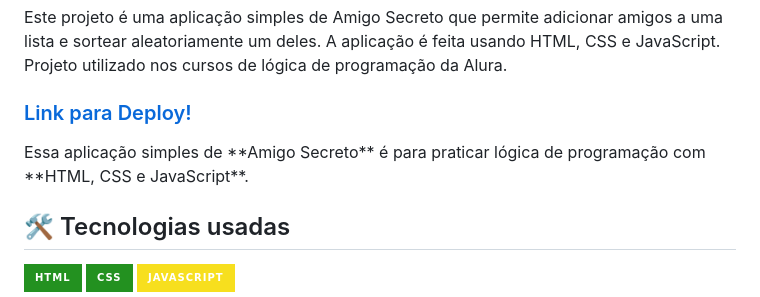
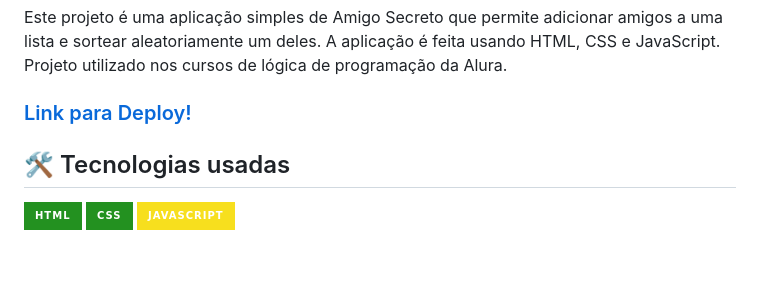
Before and after one commit to andradebrendaamaral/oracle--one-challenge-amigo-secreto-brenda-amaral, a Markdown page: README.md, the part around the change. Rendered like a GitHub page; badges without logos; blank space fills up the shorter version.

Commit message:
ajustes finais

```diff
--- a/README.md
+++ b/README.md
@@ -8,8 +8,7 @@ Projeto utilizado nos cursos de lógica de programação da Alura.
 <h3>
   <a href="https://oracle-one-challenge-amigo-secreto.vercel.app/" target="_blank">Link para Deploy!</a>
 </h3>
-<p> Essa aplicação simples de **Amigo Secreto** é para praticar lógica de programação com **HTML, CSS e JavaScript**.
-</p>
+
 
 ##   🛠 Tecnologias usadas
 <div>
```
